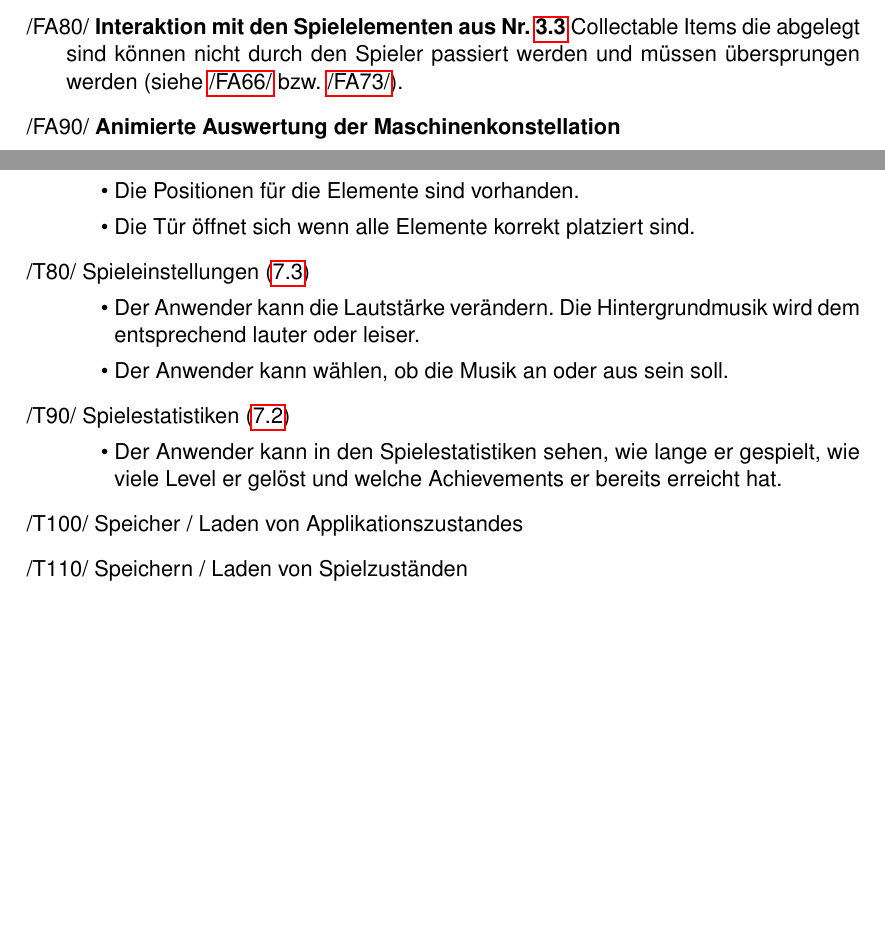
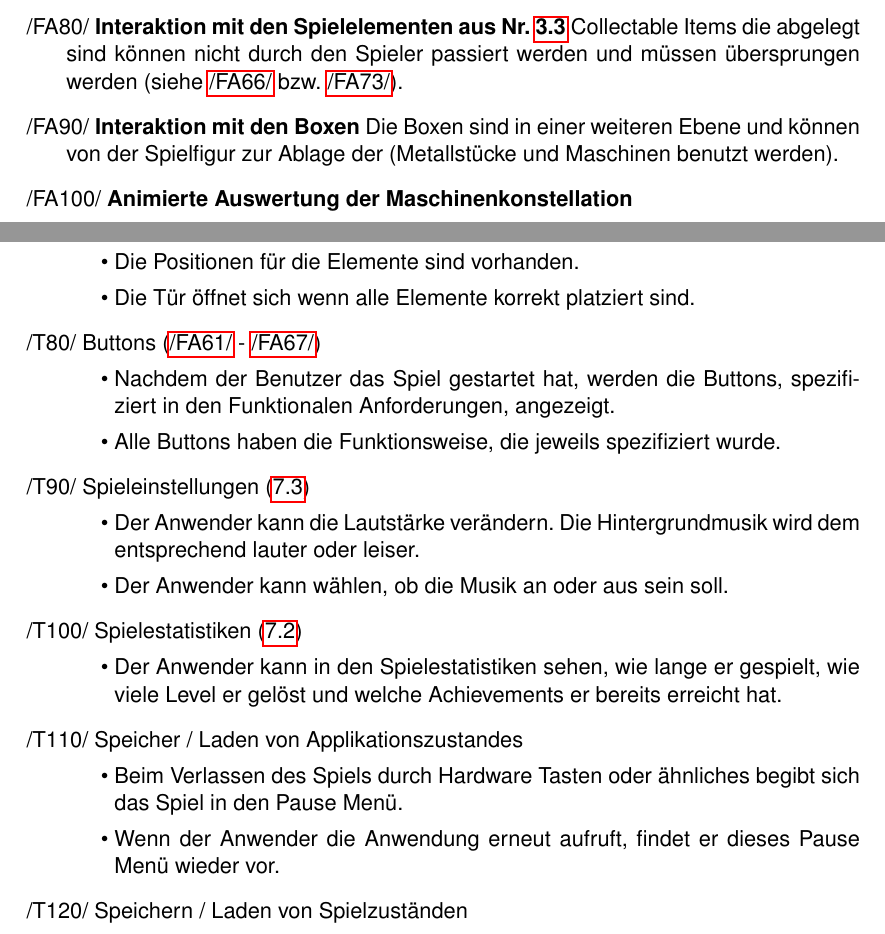
Before and after one commit to Die-anonymen-PSEler/archive, a LaTeX document (pse-1/pflichtenheft.tex): two parts of pages 13 and 18 of 34 before the commit and two parts of pages 13 and 19 of 36 after it, joined at a grey line, cut so that both start at the same text, the shorter picture padded with empty space. Compiled offline with pdfLaTeX.

Commit message:
more content.

```diff
--- a/pse-1/pflichtenheft.tex
+++ b/pse-1/pflichtenheft.tex
@@ -346,6 +346,7 @@ Die Zielgruppe besteht überwiegend aus Kindern im Alter von acht bis zwölf Jah
     	\item \label{fa:wunsch_button_unten} \textbf{Wischgeste nach Unten} Der Spieler wischt mit seinem Finger über den Bildschirm nach unten. Dadurch beginnt die Spielfigur sich zu ducken. Sie verharrt in diesem \enquote{Modus} bis der Benutzer \ref{fa:wunsch_button_oben} ausführt.
     \end{falist}
 	\item \textbf{Interaktion mit den Spielelementen aus Nr. \ref{elemente:collectable}} Collectable Items die abgelegt sind können nicht durch den Spieler passiert werden und müssen übersprungen werden (siehe \ref{fa:button_jump} bzw. \ref{fa:wunsch_button_oben}).
+	\item \textbf{Interaktion mit den Boxen} Die Boxen sind in einer weiteren Ebene und können von der Spielfigur zur Ablage der (Metallstücke und Maschinen benutzt werden).
 	\item \label{fa:auswertung_animiert} \textbf{Animierte Auswertung der Maschinenkonstellation}
 	\begin{falist}
 		\item
@@ -545,6 +548,11 @@ Das Produkt muss Daten speichern und verwalten, insbesondere:
 		\item Die Positionen für die Elemente sind vorhanden.
 		\item Die Tür öffnet sich wenn alle Elemente korrekt platziert sind.
 	\end{itemize}
+	\item Buttons (\ref{fa:button_rechts_kreuz} - \ref{fa:button_ducken})
+	\begin{itemize}
+		\item Nachdem der Benutzer das Spiel gestartet hat, werden die Buttons, spezifiziert in den Funktionalen Anforderungen, angezeigt.
+		\item Alle Buttons haben die Funktionsweise, die jeweils spezifiziert wurde.
+	\end{itemize}
 	\item Spieleinstellungen (\ref{produktdaten:einstellungen})
 	\begin{itemize}
 		\item Der Anwender kann die Lautstärke verändern. Die Hintergrundmusik wird dem entsprechend lauter oder leiser.
@@ -555,7 +563,15 @@ Das Produkt muss Daten speichern und verwalten, insbesondere:
 		\item Der Anwender kann in den Spielestatistiken sehen, wie lange er gespielt, wie viele Level er gelöst und welche Achievements er bereits erreicht hat.
 	\end{itemize}
 	\item Speicher / Laden von Applikationszustandes
+	\begin{itemize}
+		\item Beim Verlassen des Spiels durch Hardware Tasten oder ähnliches begibt sich das Spiel in den Pause Menü.
+		\item Wenn der Anwender die Anwendung erneut aufruft, findet er dieses Pause Menü wieder vor.
+	\end{itemize}
 	\item Speichern / Laden von Spielzuständen
+	\begin{itemize}
+		\item Spielzustände werden automatisch vom Spiel bei Beendigung eines Levels gespeichert.
+		\item Spielzustände werden beim Auswählen eines Levels geladen und sind identisch mit den gespeicherten.
+	\end{itemize}
 \end{telist}
 
 \subsection{Datenkonsistenz}
```
Also changed, not shown: pse-1/pflichtenheft.tex (8 more changed lines).
